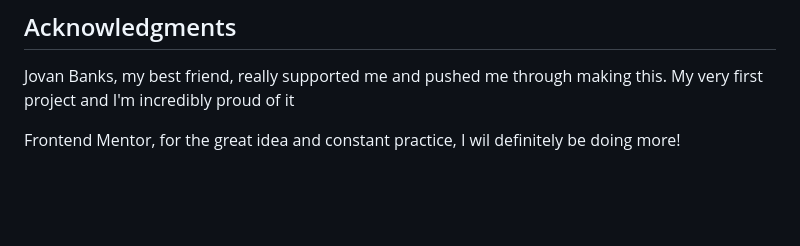
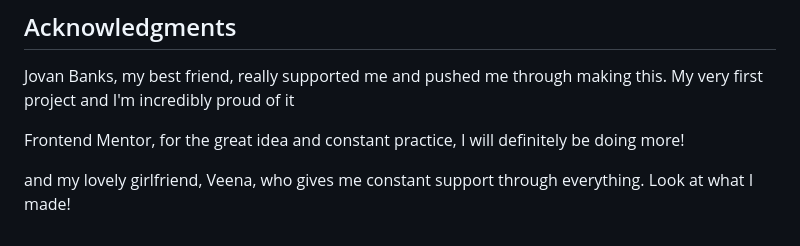
Before and after one commit to gavndev/social-links-profile, a Markdown page: README.md, the part around the change. Rendered like a GitHub page; blank space fills up the shorter version.

```diff
--- a/README.md
+++ b/README.md
@@ -126,4 +126,6 @@ expand it as I make progress on my journey! Some things I have planned are to ad
 
 Jovan Banks, my best friend, really supported me and pushed me through making this. My very first project and I'm incredibly proud of it
 
-Frontend Mentor, for the great idea and constant practice, I wil definitely be doing more!
+Frontend Mentor, for the great idea and constant practice, I will definitely be doing more!
+
+and my lovely girlfriend, Veena, who gives me constant support through everything. Look at what I made!
```
